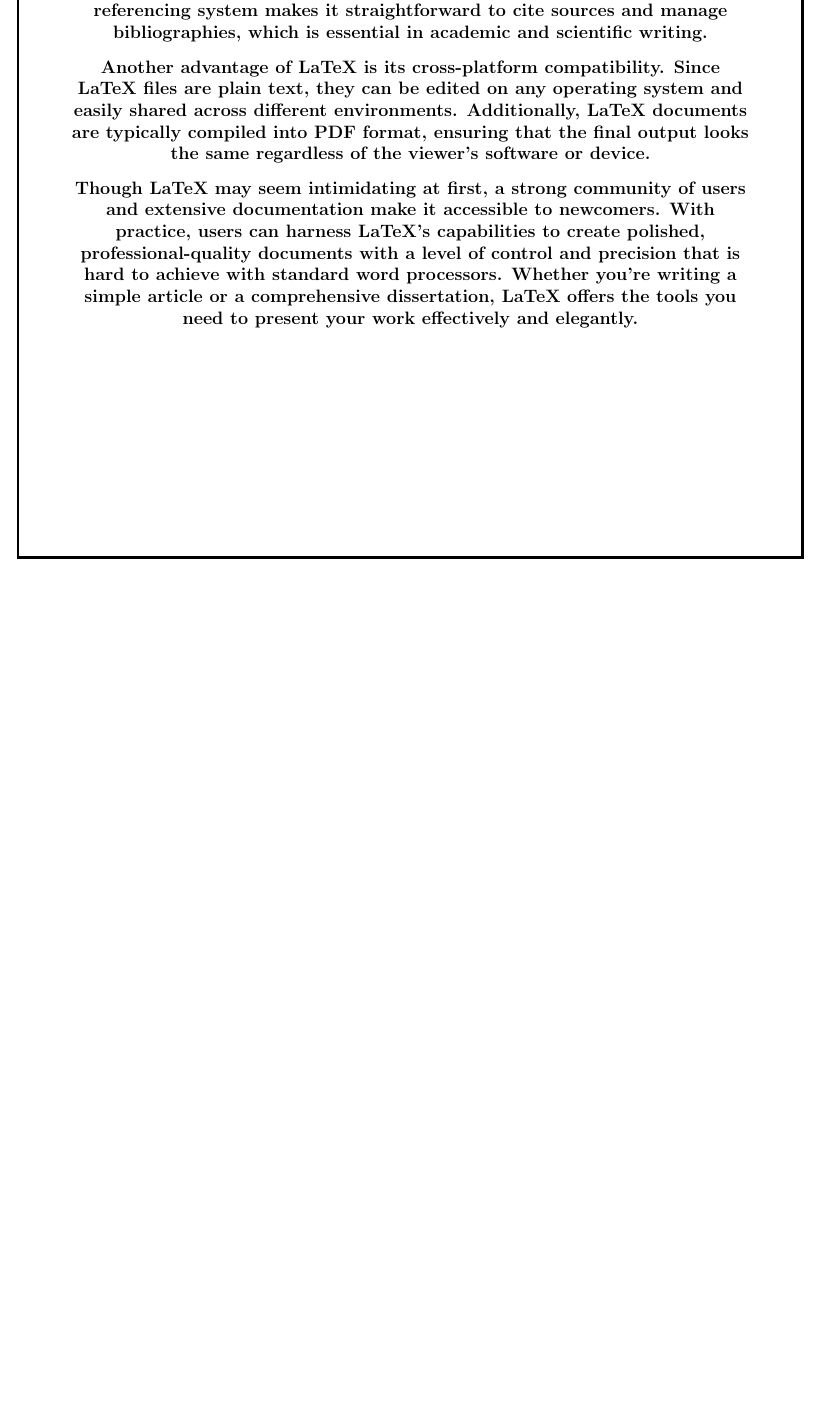
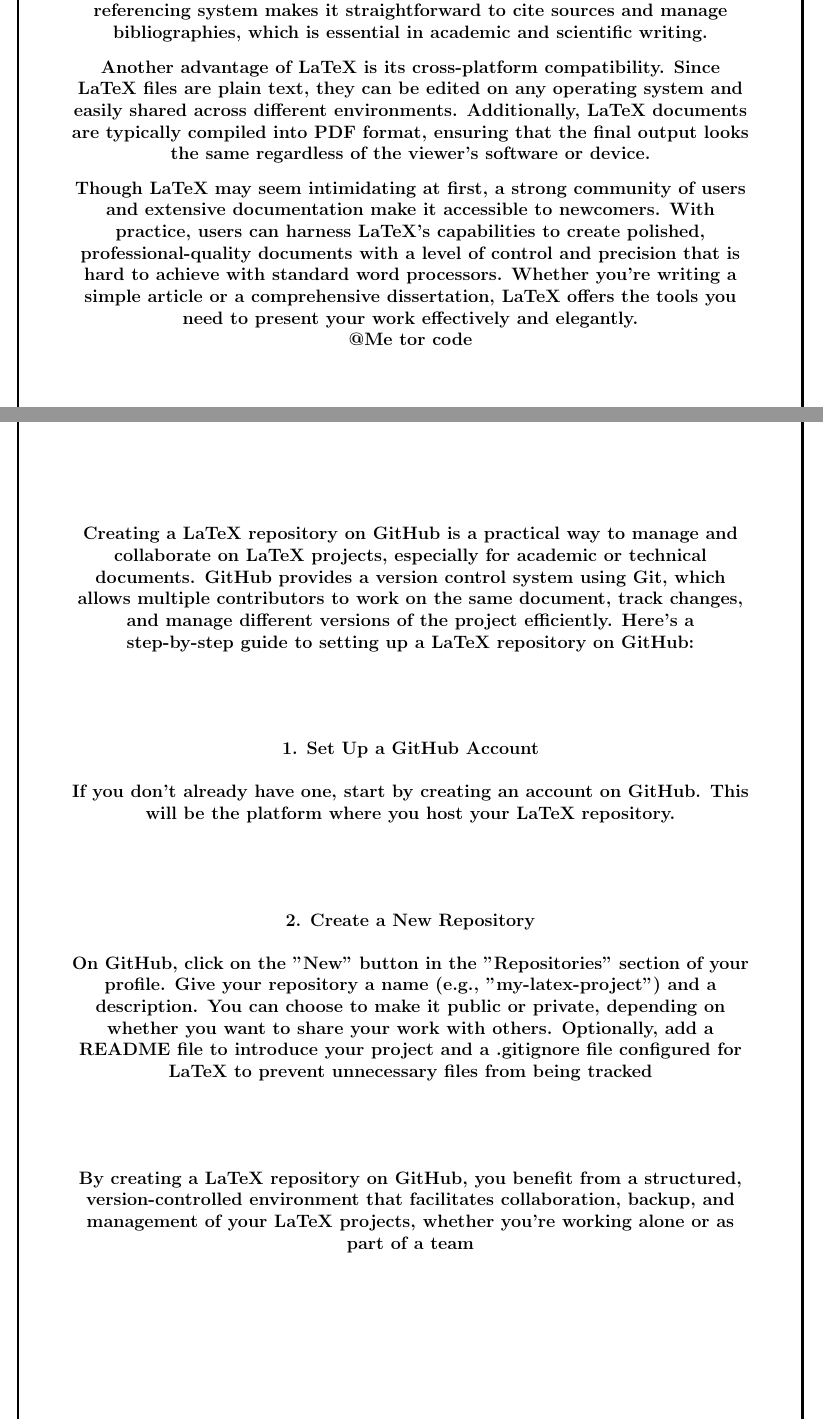
Before and after one commit to Falgunii19/Group-29, a LaTeX document (Lab_notebook.tex): part of page 9 of 9 before the commit and two parts of pages 9 and 10 of 10 after it, the two joined at a grey line, cut so that both start at the same text, the shorter picture padded with empty space. Compiled offline with pdfLaTeX.

Commit message:
lab entry by Priyangshu Paul

```diff
--- a/Lab_notebook.tex
+++ b/Lab_notebook.tex
@@ -337,3 +337,4 @@
     \centering
     \includegraphics[width=0.3\linewidth]{latex.png}
 \end{figure}
+@Me tor code
@@ -340 +348,21 @@
+\centering
+\section*{Creating LaTeX Repository on Github}
+\vspace{2cm}
+Creating a LaTeX repository on GitHub is a practical way to manage and collaborate on LaTeX projects, especially for academic or technical documents. GitHub provides a version control system using Git, which allows multiple contributors to work on the same document, track changes, and manage different versions of the project efficiently. Here’s a step-by-step guide to setting up a LaTeX repository on GitHub:\\
+
+\vspace{2cm}
+
+\textbf{1. Set Up a GitHub Account}\\
+\vspace{0.5cm}
+If you don’t already have one, start by creating an account on GitHub. This will be the platform where you host your LaTeX repository. \\
+
+\vspace{2cm}
+
+\textbf{2. Create a New Repository}\\
+\vspace{0.5cm}
+On GitHub, click on the "New" button in the "Repositories" section of your profile. Give your repository a name (e.g., "my-latex-project") and a description. You can choose to make it public or private, depending on whether you want to share your work with others. Optionally, add a README file to introduce your project and a .gitignore file configured for LaTeX to prevent unnecessary files from being tracked \\
+
+\vspace{2cm}
+
+By creating a LaTeX repository on GitHub, you benefit from a structured, version-controlled environment that facilitates collaboration, backup, and management of your LaTeX projects, whether you're working alone or as part of a team
 \end{document}
```
Also changed, not shown: Lab_notebook.tex (7 more changed lines).
